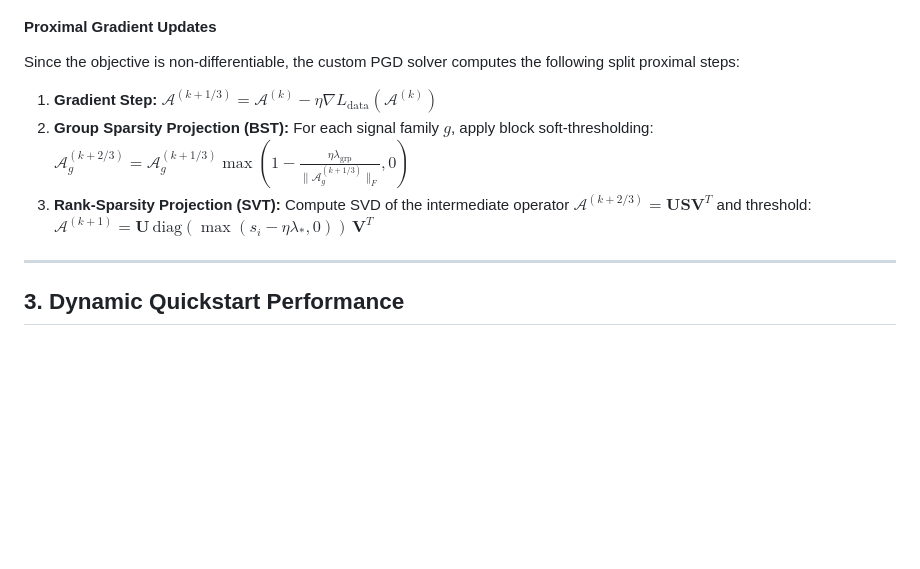
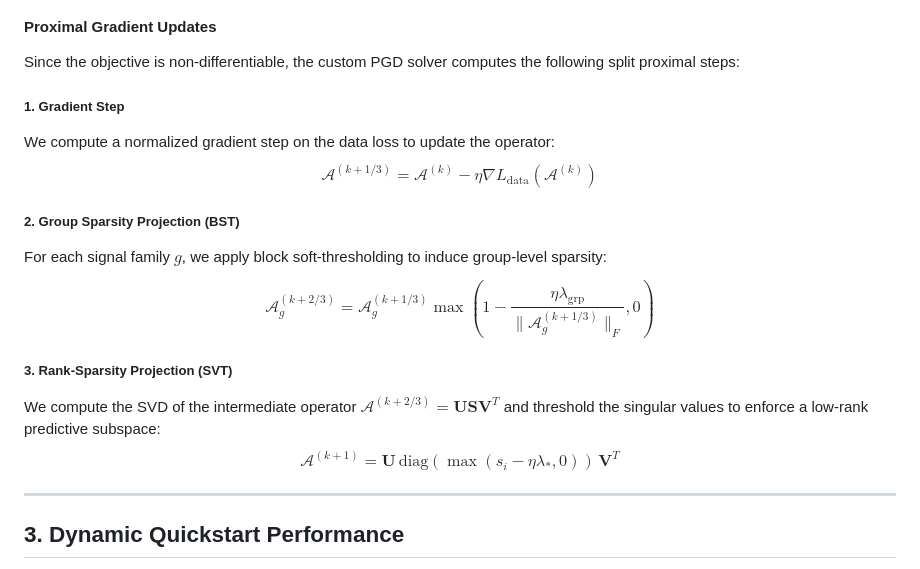
Before and after one commit to rolffcoelho-bravo/new-alpha-signals, a Markdown page: README.md, the part around the change. Drawn GitHub-style; blank space fills up the shorter version.

Commit message:
Fix GitHub LaTeX rendering: use top-level block equations for proximal steps to avoid markdown list parser bugs

```diff
--- a/README.md
+++ b/README.md
@@ -44,9 +44,18 @@ Where:
 
 #### Proximal Gradient Updates
 Since the objective is non-differentiable, the custom PGD solver computes the following split proximal steps:
-1.  **Gradient Step:** $\mathcal{A}^{(k+1/3)} = \mathcal{A}^{(k)} - \eta \nabla L_{\text{data}}(\mathcal{A}^{(k)})$
-2.  **Group Sparsity Projection (BST):** For each signal family $g$, apply block soft-thresholding: $\mathcal{A}_g^{(k+2/3)} = \mathcal{A}_g^{(k+1/3)} \max\left(1 - \frac{\eta \lambda_{\text{grp}}}{\|\mathcal{A}_g^{(k+1/3)}\|_F}, 0\right)$
-3.  **Rank-Sparsity Projection (SVT):** Compute SVD of the intermediate operator $\mathcal{A}^{(k+2/3)} = \mathbf{U}\mathbf{S}\mathbf{V}^T$ and threshold: $\mathcal{A}^{(k+1)} = \mathbf{U} \, \text{diag}(\max(s_i - \eta \lambda_*, 0)) \, \mathbf{V}^T$
+
+##### 1. Gradient Step
+We compute a normalized gradient step on the data loss to update the operator:
+$$\mathcal{A}^{(k+1/3)} = \mathcal{A}^{(k)} - \eta \nabla L_{\text{data}}(\mathcal{A}^{(k)})$$
+
+##### 2. Group Sparsity Projection (BST)
+For each signal family $g$, we apply block soft-thresholding to induce group-level sparsity:
+$$\mathcal{A}_g^{(k+2/3)} = \mathcal{A}_g^{(k+1/3)} \max\left(1 - \frac{\eta \lambda_{\text{grp}}}{\|\mathcal{A}_g^{(k+1/3)}\|_F}, 0\right)$$
+
+##### 3. Rank-Sparsity Projection (SVT)
+We compute the SVD of the intermediate operator $\mathcal{A}^{(k+2/3)} = \mathbf{U}\mathbf{S}\mathbf{V}^T$ and threshold the singular values to enforce a low-rank predictive subspace:
+$$\mathcal{A}^{(k+1)} = \mathbf{U} \, \text{diag}(\max(s_i - \eta \lambda_*, 0)) \, \mathbf{V}^T$$
 
 ---
 
```
